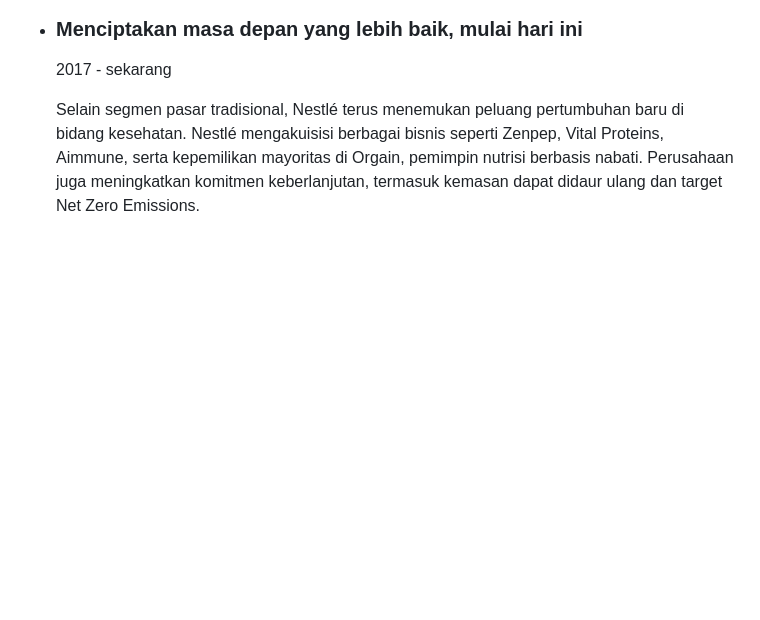
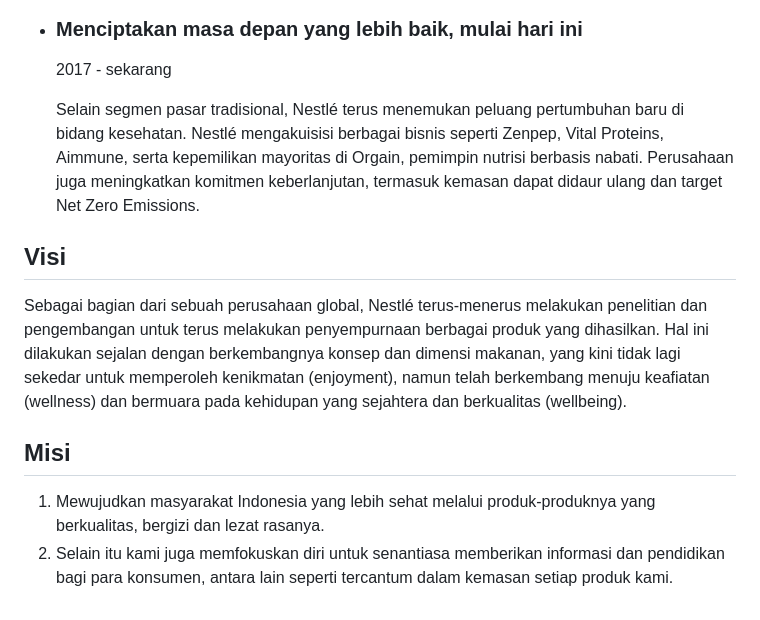
Before and after one commit to reynfc11/sts-pwd-24-Reynard_Fernando-X_TKJ_2, a Markdown page: readme.md, the part around the change. Drawn GitHub-style; blank space fills up the shorter version.

Commit message:
docs: add vision and mission

```diff
--- a/readme.md
+++ b/readme.md
@@ -63,3 +63,12 @@
   2017 - sekarang
 
   Selain segmen pasar tradisional, Nestlé terus menemukan peluang pertumbuhan baru di bidang kesehatan. Nestlé mengakuisisi berbagai bisnis seperti Zenpep, Vital Proteins, Aimmune, serta kepemilikan mayoritas di Orgain, pemimpin nutrisi berbasis nabati. Perusahaan juga meningkatkan komitmen keberlanjutan, termasuk kemasan dapat didaur ulang dan target Net Zero Emissions.
+
+## Visi
+
+Sebagai bagian dari sebuah perusahaan global, Nestlé terus-menerus melakukan penelitian dan pengembangan untuk terus melakukan penyempurnaan berbagai produk yang dihasilkan. Hal ini dilakukan sejalan dengan berkembangnya konsep dan dimensi makanan, yang kini tidak lagi sekedar untuk memperoleh kenikmatan (enjoyment), namun telah berkembang menuju keafiatan (wellness) dan bermuara pada kehidupan yang sejahtera dan berkualitas (wellbeing).
+
+## Misi
+
+1. Mewujudkan masyarakat Indonesia yang lebih sehat melalui produk-produknya yang berkualitas, bergizi dan lezat rasanya.
+2. Selain itu kami juga memfokuskan diri untuk senantiasa memberikan informasi dan pendidikan bagi para konsumen, antara lain seperti tercantum dalam kemasan setiap produk kami.
```
